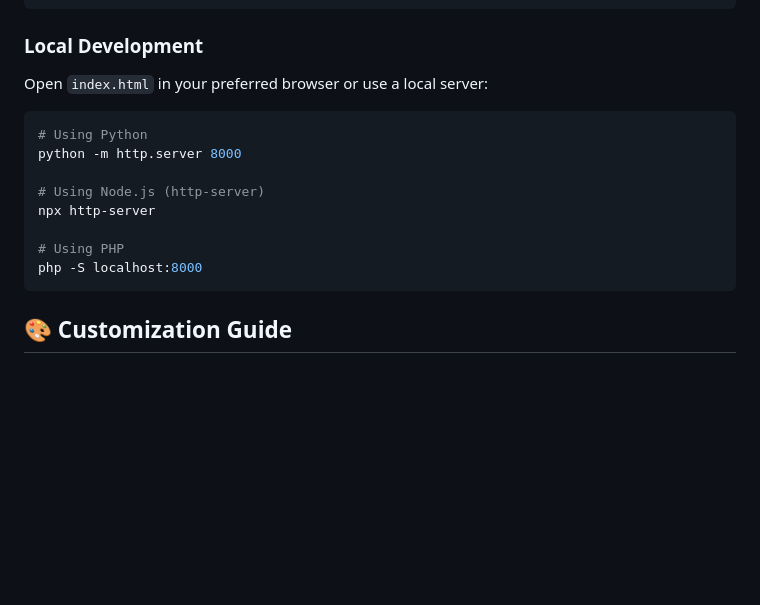
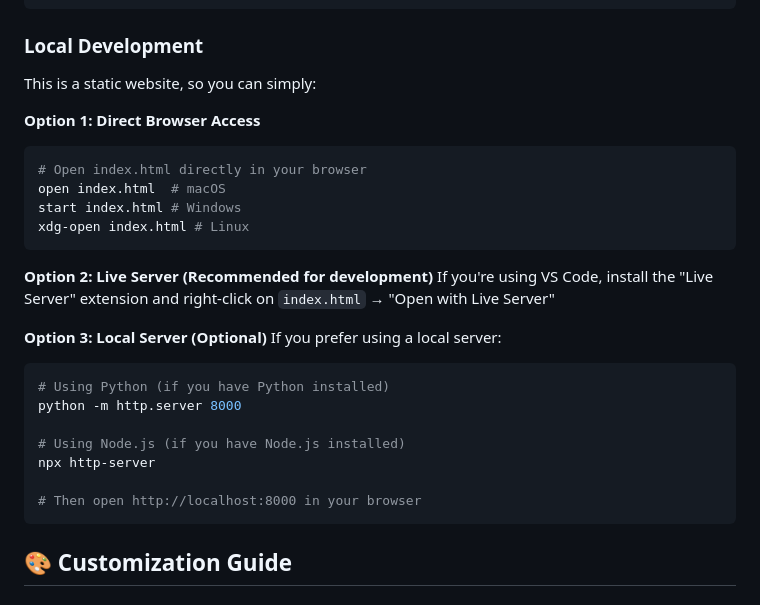
Before and after one commit to maxrumbo/web-portofolio, a Markdown page: README.md, the part around the change. Rendered like a GitHub page; blank space fills up the shorter version.

````diff
--- a/README.md
+++ b/README.md
@@ -74,17 +74,29 @@ cd web-portofolio
 ```
 
 ### Local Development
-Open `index.html` in your preferred browser or use a local server:
+This is a static website, so you can simply:
 
+**Option 1: Direct Browser Access**
 ```bash
-# Using Python
+# Open index.html directly in your browser
+open index.html  # macOS
+start index.html # Windows
+xdg-open index.html # Linux
+```
+
+**Option 2: Live Server (Recommended for development)**
+If you're using VS Code, install the "Live Server" extension and right-click on `index.html` → "Open with Live Server"
+
+**Option 3: Local Server (Optional)**
+If you prefer using a local server:
+```bash
+# Using Python (if you have Python installed)
 python -m http.server 8000
 
-# Using Node.js (http-server)
+# Using Node.js (if you have Node.js installed)
 npx http-server
 
-# Using PHP
-php -S localhost:8000
+# Then open http://localhost:8000 in your browser
 ```
 
 ## 🎨 Customization Guide
````
